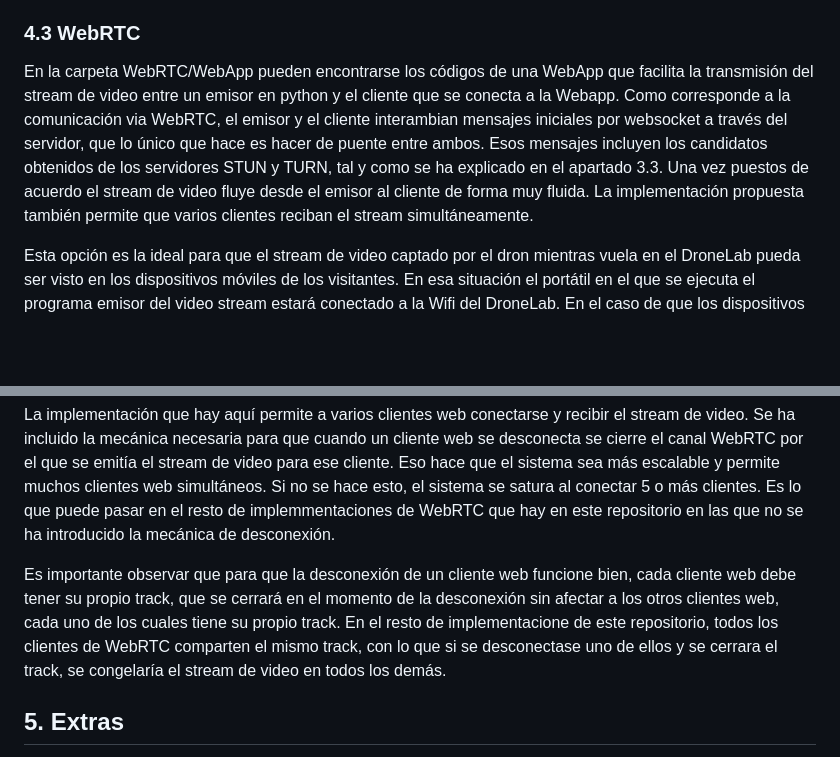
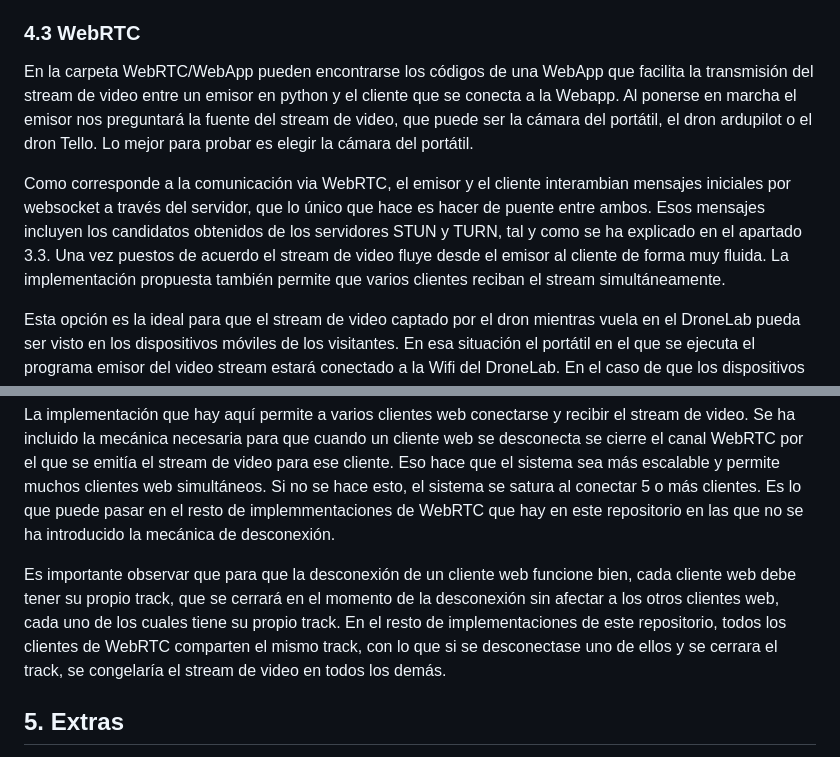
Before and after one commit to dronsEETAC/Tutorial_VideoStreaming, a Markdown page: README.md, 2 parts joined by grey strips. GitHub-like rendering; blank space fills up the shorter version.

```diff
--- a/README.md
+++ b/README.md
@@ -127,13 +127,15 @@ En este caso, el servidor web actúa además como proxy para conectar vía webso
 
 ### 4.3 WebRTC
 
-En la carpeta WebRTC/WebApp pueden encontrarse los códigos de una WebApp que facilita la transmisión del stream de video entre un emisor en python y el cliente que se conecta a la Webapp. Como corresponde a la comunicación via WebRTC, el emisor y el cliente interambian mensajes iniciales por websocket a través del servidor, que lo único que hace es hacer de puente entre ambos. Esos mensajes incluyen los candidatos obtenidos de los servidores STUN y TURN, tal y como se ha explicado en el apartado 3.3. Una vez puestos de acuerdo el stream de video fluye desde el emisor al cliente de forma muy fluida. La implementación propuesta también permite que varios clientes reciban el stream simultáneamente.
+En la carpeta WebRTC/WebApp pueden encontrarse los códigos de una WebApp que facilita la transmisión del stream de video entre un emisor en python y el cliente que se conecta a la Webapp. Al ponerse en marcha el emisor nos preguntará la fuente del stream de video, que puede ser la cámara del portátil, el dron ardupilot o el dron Tello. Lo mejor para probar es elegir la cámara del portátil.
+
+Como corresponde a la comunicación via WebRTC, el emisor y el cliente interambian mensajes iniciales por websocket a través del servidor, que lo único que hace es hacer de puente entre ambos. Esos mensajes incluyen los candidatos obtenidos de los servidores STUN y TURN, tal y como se ha explicado en el apartado 3.3. Una vez puestos de acuerdo el stream de video fluye desde el emisor al cliente de forma muy fluida. La implementación propuesta también permite que varios clientes reciban el stream simultáneamente.
 
 Esta opción es la ideal para que el stream de video captado por el dron mientras vuela en el DroneLab pueda ser visto en los dispositivos móviles de los visitantes. En esa situación el portátil en el que se ejecuta el programa emisor del video stream estará conectado a la Wifi del DroneLab. En el caso de que los dispositivos móviles también estén conectados a esa Wifi la transmisión del video se realizará sin intervención de servidores STUN o TURN, y el video se recibirá con gran fluidez. En el caso de los dispositivos móviles que estén conectados a otras redes (por ejemplo, al servicio de datos de su compañía telefónica) será necesaria la intermediación de servidores STUN y muy probablemente TURN, con lo que la fluidez puede verse algo afectada, e incluso es posible que la conexión no pueda establecerse.
 
 La implementación que hay aquí permite a varios clientes web conectarse y recibir el stream de video. Se ha incluido la mecánica necesaria para que cuando un cliente web se desconecta se cierre el canal WebRTC por el que se emitía el stream de video para ese cliente. Eso hace que el sistema sea más escalable y permite muchos clientes web simultáneos. Si no se hace esto, el sistema se satura al conectar 5 o más clientes. Es lo que puede pasar en el resto de implemmentaciones de WebRTC que hay en este repositorio en las que no se ha introducido la mecánica de desconexión.
 
-Es importante observar que para que la desconexión de un cliente web funcione bien, cada cliente web debe tener su propio track, que se cerrará en el momento de la desconexión sin afectar a los otros clientes web, cada uno de los cuales tiene su propio track. En el resto de implementacione de este repositorio, todos los clientes de WebRTC comparten el mismo track, con lo que si se desconectase uno de ellos y se cerrara el track, se congelaría el stream de video en todos los demás.
+Es importante observar que para que la desconexión de un cliente web funcione bien, cada cliente web debe tener su propio track, que se cerrará en el momento de la desconexión sin afectar a los otros clientes web, cada uno de los cuales tiene su propio track. En el resto de implementaciones de este repositorio, todos los clientes de WebRTC comparten el mismo track, con lo que si se desconectase uno de ellos y se cerrara el track, se congelaría el stream de video en todos los demás.
 
 
 ## 5. Extras
```
